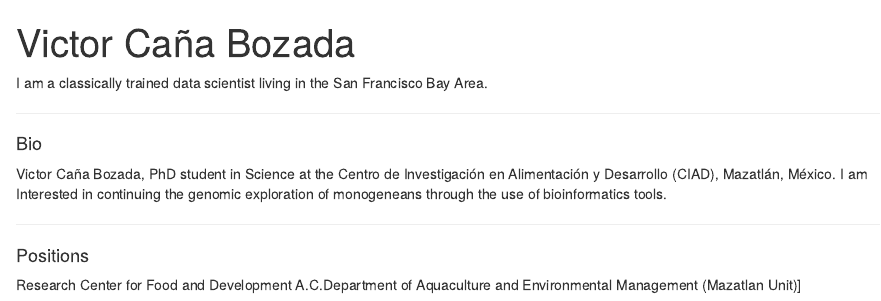
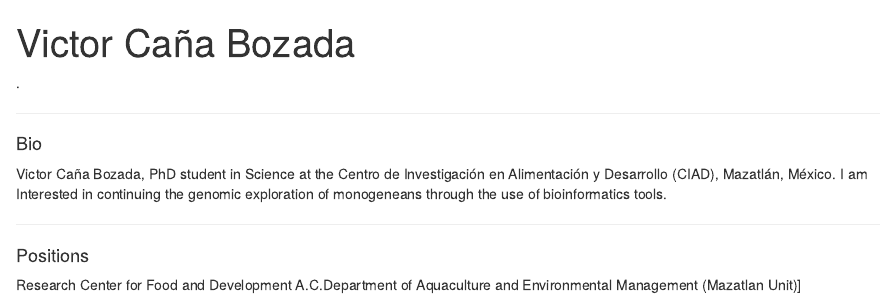
Before and after one commit to victorcana/victorcana.github.io, an R Markdown document (index.Rmd): the page in a window 1100 px wide, from its top. Rendered offline with R 4.5, knitr and Pandoc, with nearby package versions; drawn as R Markdown's standard HTML page in place of the format the file asks for.

Commit message:
Update index.Rmd

```diff
--- a/index.Rmd
+++ b/index.Rmd
@@ -14,7 +14,7 @@ output:
   postcards::trestles
 ---
 
-I am a classically trained data scientist living in the San Francisco Bay Area.
+.
 
 ---
 
```
